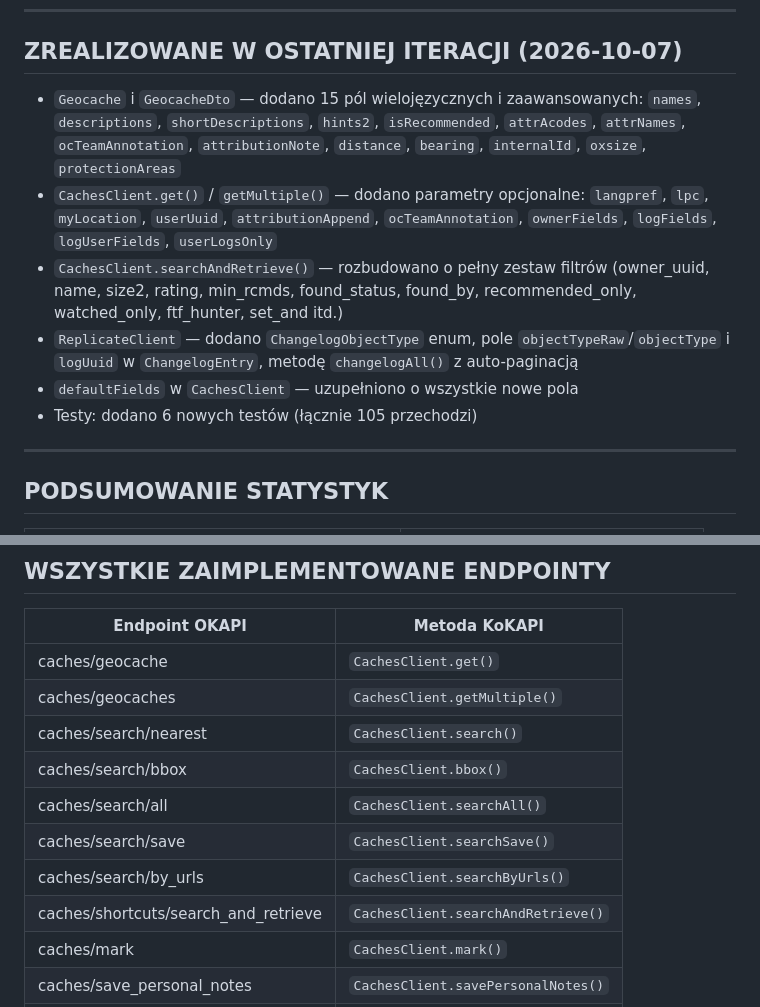
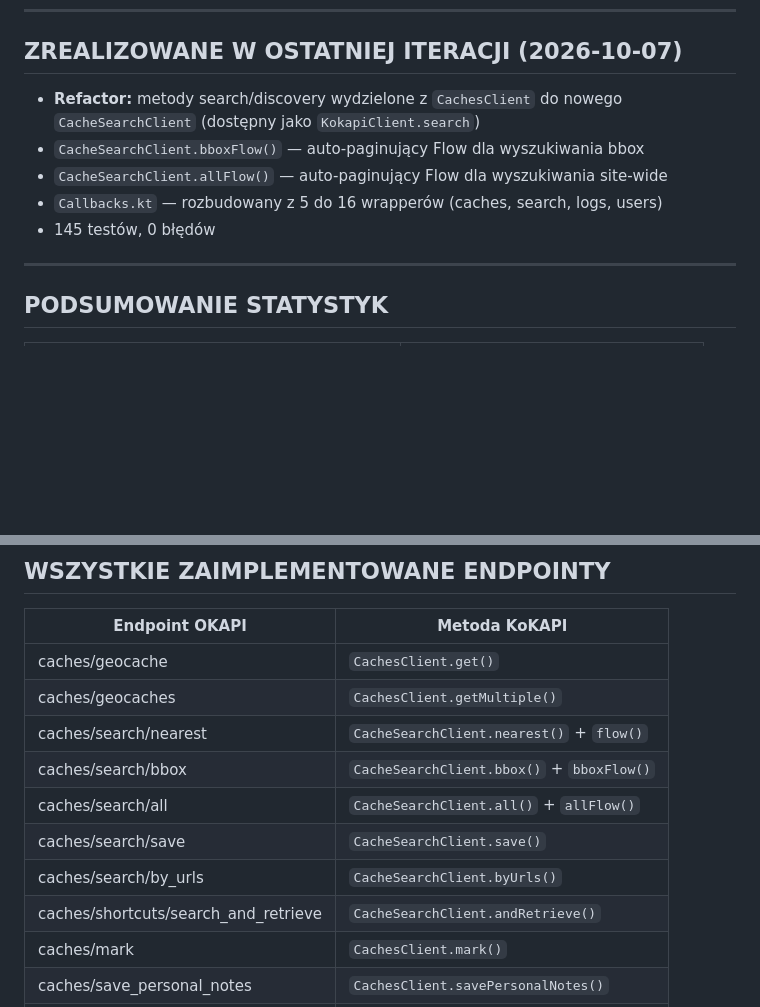
Before and after one commit to Shhatrat/kokapi, a Markdown page: missing.md, 2 parts joined by grey strips. Rendered like a GitHub page; blank space fills up the shorter version.

Commit message:
docs: update missing.md — reflect CacheSearchClient split and new flows
Co-Authored-By: Claude Sonnet 4.6 <noreply@anthropic.com>

```diff
--- a/missing.md
+++ b/missing.md
@@ -13,12 +13,11 @@ Biblioteka implementuje wszystkie główne endpointy OKAPI wraz z pełnym zestaw
 
 ## ZREALIZOWANE W OSTATNIEJ ITERACJI (2026-10-07)
 
-- `Geocache` i `GeocacheDto` — dodano 15 pól wielojęzycznych i zaawansowanych: `names`, `descriptions`, `shortDescriptions`, `hints2`, `isRecommended`, `attrAcodes`, `attrNames`, `ocTeamAnnotation`, `attributionNote`, `distance`, `bearing`, `internalId`, `oxsize`, `protectionAreas`
-- `CachesClient.get()` / `getMultiple()` — dodano parametry opcjonalne: `langpref`, `lpc`, `myLocation`, `userUuid`, `attributionAppend`, `ocTeamAnnotation`, `ownerFields`, `logFields`, `logUserFields`, `userLogsOnly`
-- `CachesClient.searchAndRetrieve()` — rozbudowano o pełny zestaw filtrów (owner_uuid, name, size2, rating, min_rcmds, found_status, found_by, recommended_only, watched_only, ftf_hunter, set_and itd.)
-- `ReplicateClient` — dodano `ChangelogObjectType` enum, pole `objectTypeRaw`/`objectType` i `logUuid` w `ChangelogEntry`, metodę `changelogAll()` z auto-paginacją
-- `defaultFields` w `CachesClient` — uzupełniono o wszystkie nowe pola
-- Testy: dodano 6 nowych testów (łącznie 105 przechodzi)
+- **Refactor:** metody search/discovery wydzielone z `CachesClient` do nowego `CacheSearchClient` (dostępny jako `KokapiClient.search`)
+- `CacheSearchClient.bboxFlow()` — auto-paginujący Flow dla wyszukiwania bbox
+- `CacheSearchClient.allFlow()` — auto-paginujący Flow dla wyszukiwania site-wide
+- `Callbacks.kt` — rozbudowany z 5 do 16 wrapperów (caches, search, logs, users)
+- 145 testów, 0 błędów
 
 ---
 
@@ -36,12 +35,12 @@ Biblioteka implementuje wszystkie główne endpointy OKAPI wraz z pełnym zestaw
 |---|---|
 | caches/geocache | `CachesClient.get()` |
 | caches/geocaches | `CachesClient.getMultiple()` |
-| caches/search/nearest | `CachesClient.search()` |
-| caches/search/bbox | `CachesClient.bbox()` |
-| caches/search/all | `CachesClient.searchAll()` |
-| caches/search/save | `CachesClient.searchSave()` |
-| caches/search/by_urls | `CachesClient.searchByUrls()` |
-| caches/shortcuts/search_and_retrieve | `CachesClient.searchAndRetrieve()` |
+| caches/search/nearest | `CacheSearchClient.nearest()` + `flow()` |
+| caches/search/bbox | `CacheSearchClient.bbox()` + `bboxFlow()` |
+| caches/search/all | `CacheSearchClient.all()` + `allFlow()` |
+| caches/search/save | `CacheSearchClient.save()` |
+| caches/search/by_urls | `CacheSearchClient.byUrls()` |
+| caches/shortcuts/search_and_retrieve | `CacheSearchClient.andRetrieve()` |
 | caches/mark | `CachesClient.mark()` |
 | caches/save_personal_notes | `CachesClient.savePersonalNotes()` |
 | caches/edit | `CachesClient.edit()` |
```
